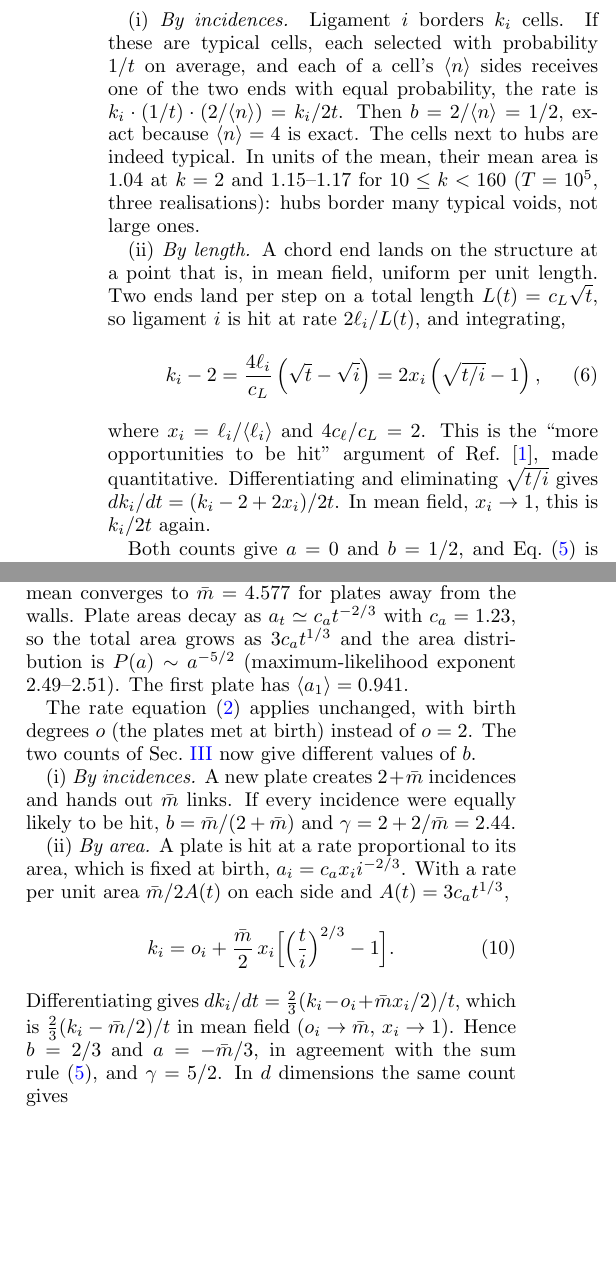
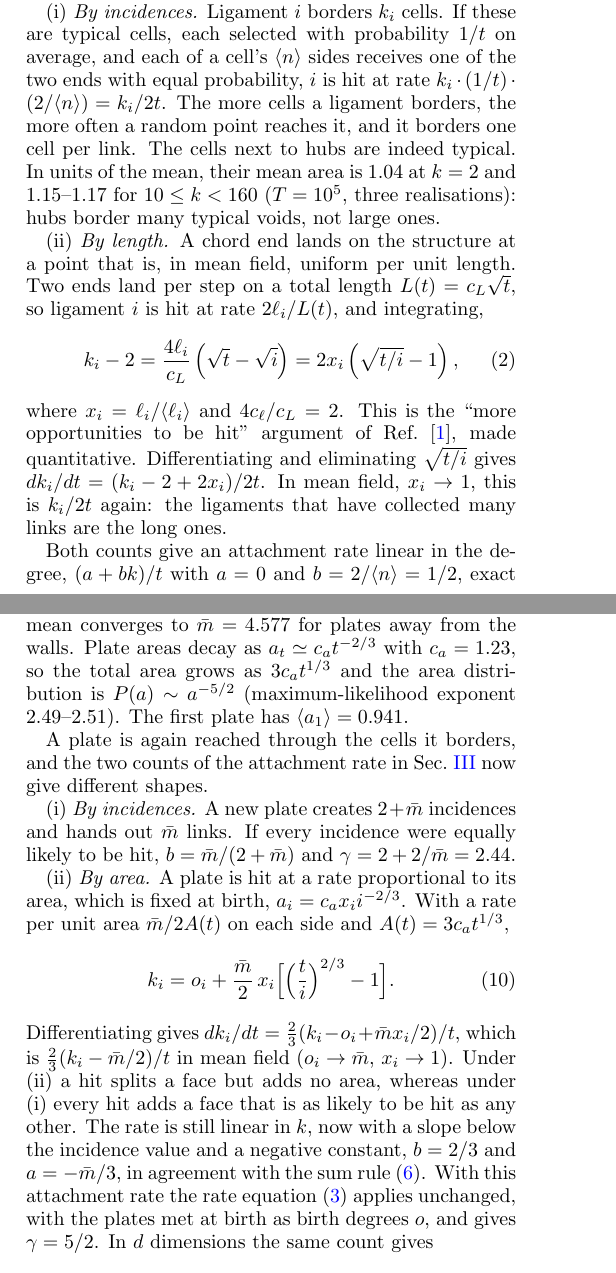
Before and after one commit to av2atgh/scalerich, a LaTeX paper (manuscript.tex): two parts of the columns of pages 4 and 8 of 11 before the commit and two parts of the columns of pages 3 and 8 of 11 after it, joined at a grey line, cut so that both start at the same text, the shorter picture padded with empty space. Compiled offline with pdfLaTeX.

Commit message:
Sec. III and VIII: attachment-rate intuition before the rate equation, as in the book

```diff
--- a/manuscript.tex
+++ b/manuscript.tex
@@ -252,3 +252,32 @@ therefore equals the degree $k_i$ at all times: a ligament of degree $k$ borders
 cells. Each step creates two hits and four incidences, so the total number of
 incidences is $4t$, in agreement with $\langle n\rangle=4$. This identity is exact.
 
+\paragraph*{The attachment rate.}
+The new ligament never consults degrees. A uniform point selects a cell, and the chord
+ends on the cell's boundary. Ligament $i$ is therefore reached through the cells it
+borders, and there are two ways to count how often.
+
+(i) \emph{By incidences.} Ligament $i$ borders $k_i$ cells. If these are typical cells,
+each selected with probability $1/t$ on average, and each of a cell's $\langle n\rangle$
+sides receives one of the two ends with equal probability, $i$ is hit at rate
+$k_i\cdot(1/t)\cdot(2/\langle n\rangle)=k_i/2t$. The more cells a ligament borders, the
+more often a random point reaches it, and it borders one cell per link. The cells next
+to hubs are indeed typical. In units of the mean, their mean area is $1.04$ at $k=2$ and
+$1.15$--$1.17$ for $10\le k<160$ ($T=10^5$, three realisations): hubs border many typical
+voids, not large ones.
+
+(ii) \emph{By length.} A chord end lands on the structure at a point that is, in mean
+field, uniform per unit length. Two ends land per step on a total length
+$L(t)=c_L\sqrt t$, so ligament $i$ is hit at rate $2\ell_i/L(t)$, and integrating,
+\begin{equation}
+  k_i-2=\frac{4\ell_i}{c_L}\left(\sqrt t-\sqrt i\right)=2x_i\left(\sqrt{t/i}-1\right),
+  \label{eq:kl}
+\end{equation}
+where $x_i=\ell_i/\langle\ell_i\rangle$ and $4c_\ell/c_L=2$. This is the ``more
+opportunities to be hit'' argument of Ref.~\cite{both2026}, made quantitative.
+Differentiating and eliminating $\sqrt{t/i}$ gives $dk_i/dt=(k_i-2+2x_i)/2t$. In mean
+field, $x_i\to1$, this is $k_i/2t$ again: the ligaments that have collected many links are
+the long ones.
+
+Both counts give an attachment rate linear in the degree, $(a+bk)/t$ with $a=0$ and
+$b=2/\langle n\rangle=1/2$, exact within mean field because $\langle n\rangle=4$ is exact.
@@ -289,21 +314,0 @@ there are two ways to count how often.
-(i) \emph{By incidences.} Ligament $i$ borders $k_i$ cells. If these are typical cells,
-each selected with probability $1/t$ on average, and each of a cell's $\langle n\rangle$
-sides receives one of the two ends with equal probability, the rate is
-$k_i\cdot(1/t)\cdot(2/\langle n\rangle)=k_i/2t$. Then $b=2/\langle n\rangle=1/2$, exact
-because $\langle n\rangle=4$ is exact. The cells next to hubs are indeed typical. In units
-of the mean, their mean area is $1.04$ at $k=2$ and $1.15$--$1.17$ for $10\le k<160$
-($T=10^5$, three realisations): hubs border many typical voids, not large ones.
-
-(ii) \emph{By length.} A chord end lands on the structure at a point that is, in mean
-field, uniform per unit length. Two ends land per step on a total length
-$L(t)=c_L\sqrt t$, so ligament $i$ is hit at rate $2\ell_i/L(t)$, and integrating,
-\begin{equation}
-  k_i-2=\frac{4\ell_i}{c_L}\left(\sqrt t-\sqrt i\right)=2x_i\left(\sqrt{t/i}-1\right),
-  \label{eq:kl}
-\end{equation}
-where $x_i=\ell_i/\langle\ell_i\rangle$ and $4c_\ell/c_L=2$. This is the ``more
-opportunities to be hit'' argument of Ref.~\cite{both2026}, made quantitative.
-Differentiating and eliminating $\sqrt{t/i}$ gives $dk_i/dt=(k_i-2+2x_i)/2t$. In mean
-field, $x_i\to1$, this is $k_i/2t$ again.
-
-Both counts give $a=0$ and $b=1/2$, and Eq.~\eqref{eq:sumrule} is satisfied with
@@ -654,9 +657,8 @@ the walls. Plate areas decay as $a_t\simeq c_at^{-2/3}$ with $c_a=1.23$, so the
 grows as $3c_at^{1/3}$ and the area distribution is $P(a)\sim a^{-5/2}$ (maximum-likelihood
 exponent $2.49$--$2.51$). The first plate has $\langle a_1\rangle=0.941$.
 
-The rate equation~\eqref{eq:rate} applies unchanged, with birth degrees $o$ (the plates
-met at birth) instead of $o=2$. The two counts of Sec.~\ref{sec:degree} now give
-different values of $b$.
+A plate is again reached through the cells it borders, and the two counts of the
+attachment rate in Sec.~\ref{sec:degree} now give different shapes.
 
 (i) \emph{By incidences.} A new plate creates $2+\bar m$ incidences and hands out $\bar m$
 links. If every incidence were equally likely to be hit, $b=\bar m/(2+\bar m)$ and
@@ -670,9 +672,13 @@ $A(t)=3c_at^{1/3}$,
   \label{eq:k3d}
 \end{equation}
 Differentiating gives $dk_i/dt=\tfrac23(k_i-o_i+\bar m x_i/2)/t$, which is
-$\tfrac23(k_i-\bar m/2)/t$ in mean field ($o_i\to\bar m$, $x_i\to1$). Hence $b=2/3$ and
-$a=-\bar m/3$, in agreement with the sum rule~\eqref{eq:sumrule}, and $\gamma=5/2$. In $d$
-dimensions the same count gives
+$\tfrac23(k_i-\bar m/2)/t$ in mean field ($o_i\to\bar m$, $x_i\to1$). Under (ii) a hit
+splits a face but adds no area, whereas under (i) every hit adds a face that is as
+likely to be hit as any other. The rate is still linear in $k$, now with a slope below
+the incidence value and a negative constant, $b=2/3$ and $a=-\bar m/3$, in agreement with the sum
+rule~\eqref{eq:sumrule}. With this attachment rate the rate equation~\eqref{eq:rate}
+applies unchanged, with the plates met at birth as birth degrees $o$, and gives
+$\gamma=5/2$. In $d$ dimensions the same count gives
 \begin{equation}
   b=\frac{d-1}{d},\qquad a=-\frac{d-2}{d}\langle o\rangle,\qquad
   \gamma=\frac{2d-1}{d-1},
```
Also changed, not shown: manuscript.pdf, manuscript.tex (33 more changed lines).
